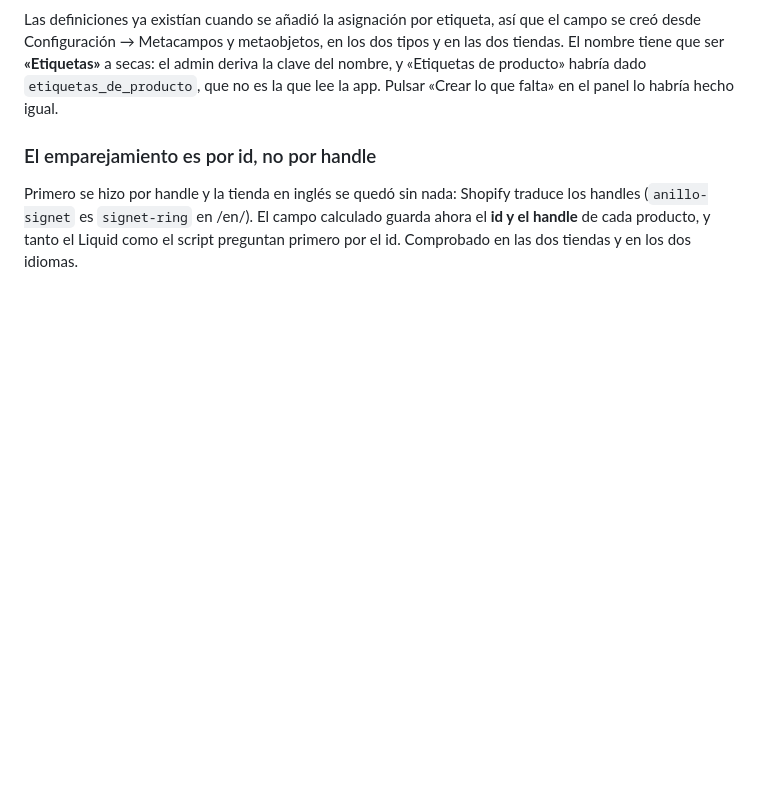
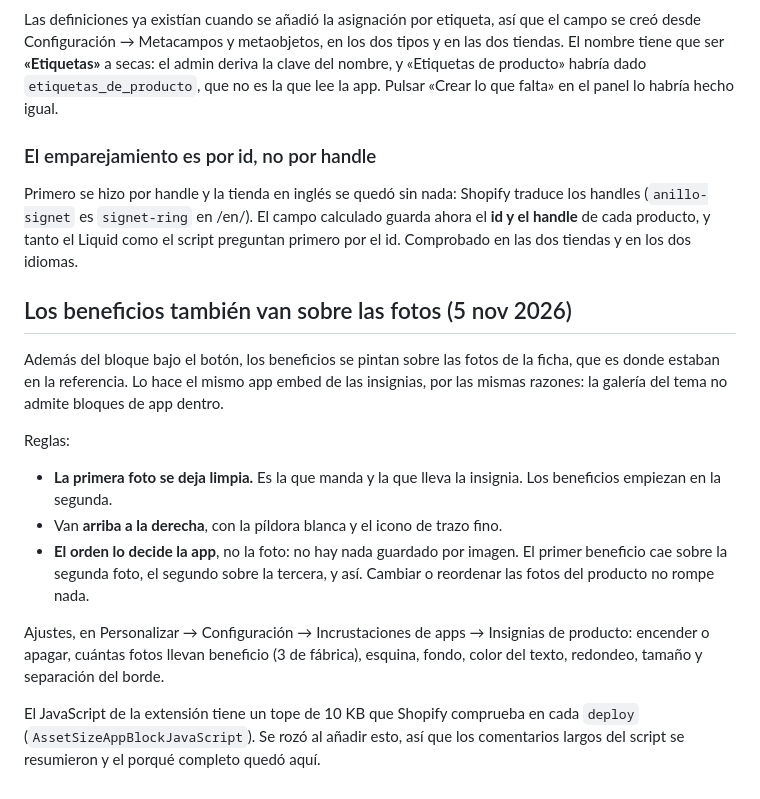
Before and after one commit to benyi-aa/saint-venik-app, a Markdown page: docs/tema.md, the part around the change. Drawn GitHub-style; blank space fills up the shorter version.

```diff
--- a/docs/tema.md
+++ b/docs/tema.md
@@ -337,3 +337,28 @@ traduce los handles (`anillo-signet` es `signet-ring` en /en/). El campo
 calculado guarda ahora el **id y el handle** de cada producto, y tanto el
 Liquid como el script preguntan primero por el id. Comprobado en las dos
 tiendas y en los dos idiomas.
+
+## Los beneficios también van sobre las fotos (5 nov 2026)
+
+Además del bloque bajo el botón, los beneficios se pintan sobre las fotos de
+la ficha, que es donde estaban en la referencia. Lo hace el mismo app embed de
+las insignias, por las mismas razones: la galería del tema no admite bloques
+de app dentro.
+
+Reglas:
+
+- **La primera foto se deja limpia.** Es la que manda y la que lleva la
+  insignia. Los beneficios empiezan en la segunda.
+- Van **arriba a la derecha**, con la píldora blanca y el icono de trazo fino.
+- **El orden lo decide la app**, no la foto: no hay nada guardado por imagen.
+  El primer beneficio cae sobre la segunda foto, el segundo sobre la tercera,
+  y así. Cambiar o reordenar las fotos del producto no rompe nada.
+
+Ajustes, en Personalizar → Configuración → Incrustaciones de apps → Insignias
+de producto: encender o apagar, cuántas fotos llevan beneficio (3 de fábrica),
+esquina, fondo, color del texto, redondeo, tamaño y separación del borde.
+
+El JavaScript de la extensión tiene un tope de 10 KB que Shopify comprueba en
+cada `deploy` (`AssetSizeAppBlockJavaScript`). Se rozó al añadir esto, así que
+los comentarios largos del script se resumieron y el porqué completo quedó
+aquí.
```
Also changed, not shown: README.md (+5 -1 lines).
